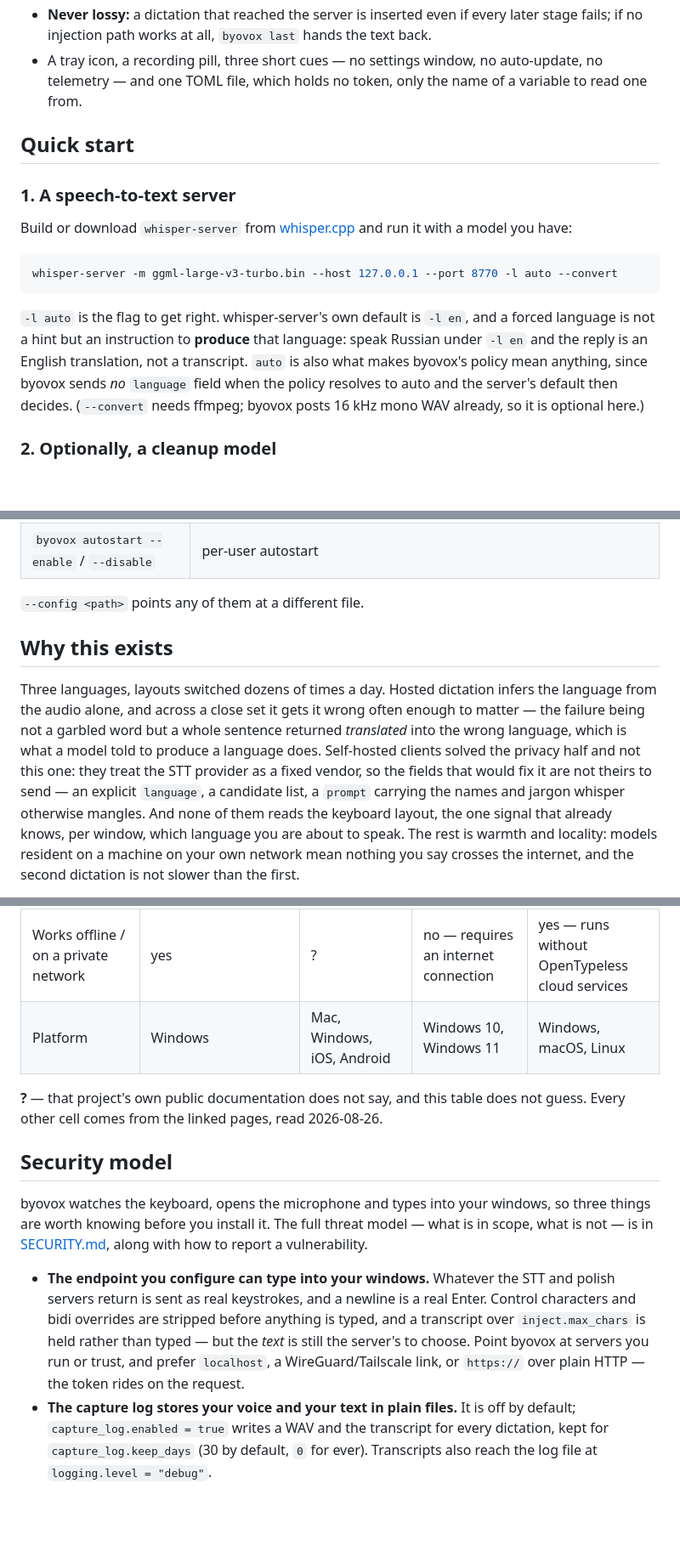
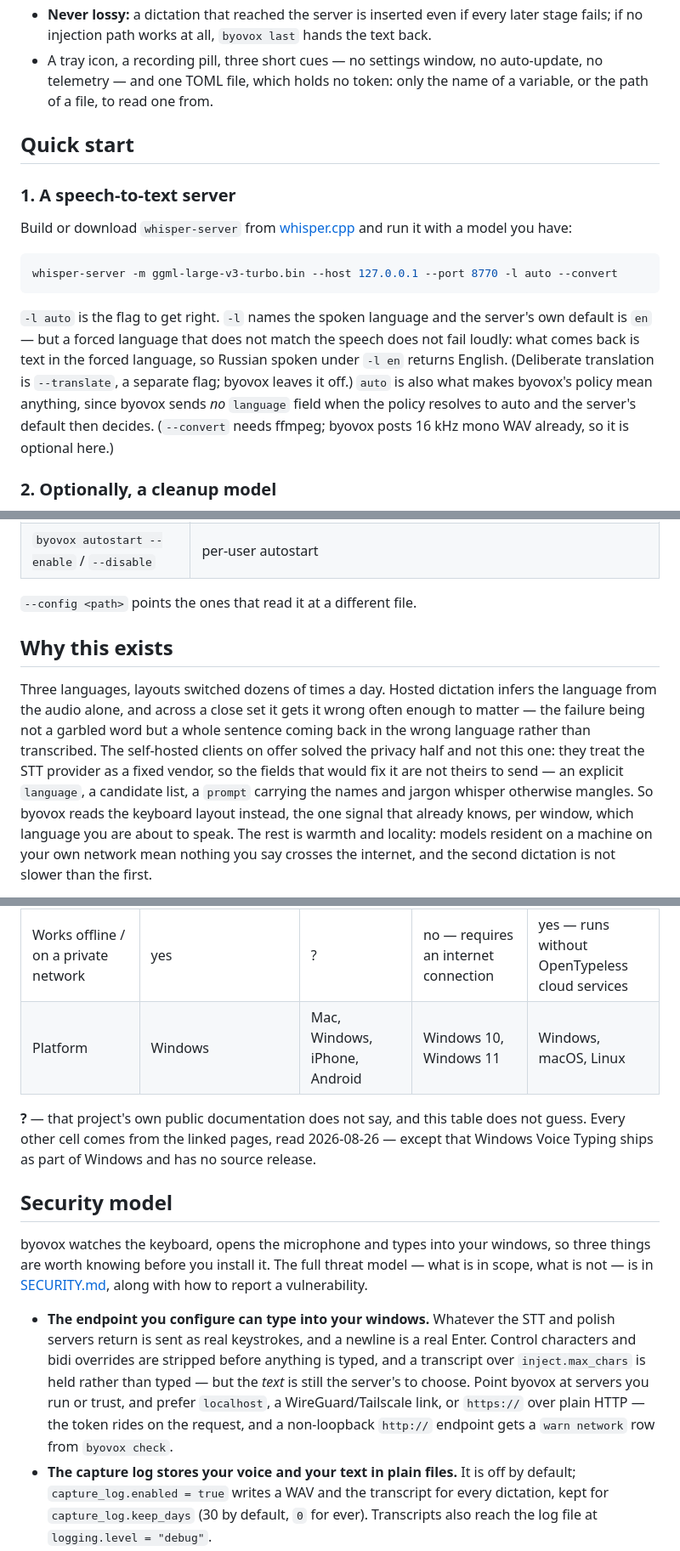
Before and after one commit to BoJl4apa/byovox, a Markdown page: README.md, 3 parts joined by grey strips. Shown at 85% size. GitHub-like rendering; blank space fills up the shorter version.

Commit message:
docs: say only what the code and the sources say
Review fixes, four majors and six minors.

- `-l` is described as upstream documents it — the spoken language, the
  server defaulting to `en` — with the measured behaviour stated
  separately as an observation, and `--translate` named as the flag
  byovox leaves off. It was being framed as the flag's definition.
- The empty-endpoint refusal is scoped to what `config::load` gates:
  starting the daemon and `check`, not `status`/`last`/`toggle`/`quit`/
  `autostart`/`config --init`, which never open the file.
- The `warn network` row leaves the walkthrough, whose own endpoints are
  loopback and get no row, and moves to the security bullet about remote
  plain HTTP, phrased as the non-loopback rule it is.
- The two universal negatives about other clients go: the comparison
  table carries `?` for exactly those cells, and a file must not guess in
  prose what its own table refuses to guess.
- Minors: the footnote excepts the one cell not from a linked page; a
  quiet mic names a muted device first, as the row itself does; the
  config file holds a variable name *or* a file path; "the two keys
  byovox exists for"; `--config` points the commands that read it;
  Wispr Flow's platform cell matches its source's "iPhone".

Co-Authored-By: Claude Fable 5 <noreply@anthropic.com>
Claude-Session: https://claude.ai/code/session_012gcY1j7FNpH4KQFhgz8qoR

````diff
--- a/README.md
+++ b/README.md
@@ -30,8 +30,8 @@ layout of the window you are in**, read at the moment you press the key.
 - **Never lossy:** a dictation that reached the server is inserted even if every later stage
   fails; if no injection path works at all, `byovox last` hands the text back.
 - A tray icon, a recording pill, three short cues — no settings window, no auto-update, no
-  telemetry — and one TOML file, which holds no token, only the name of a variable to read one
-  from.
+  telemetry — and one TOML file, which holds no token: only the name of a variable, or the path
+  of a file, to read one from.
 
 ## Quick start
 
@@ -44,12 +44,13 @@ and run it with a model you have:
 whisper-server -m ggml-large-v3-turbo.bin --host 127.0.0.1 --port 8770 -l auto --convert
 ```
 
-`-l auto` is the flag to get right. whisper-server's own default is `-l en`, and a forced
-language is not a hint but an instruction to **produce** that language: speak Russian under
-`-l en` and the reply is an English translation, not a transcript. `auto` is also what makes
-byovox's policy mean anything, since byovox sends *no* `language` field when the policy
-resolves to auto and the server's default then decides. (`--convert` needs ffmpeg; byovox posts
-16 kHz mono WAV already, so it is optional here.)
+`-l auto` is the flag to get right. `-l` names the spoken language and the server's own default
+is `en` — but a forced language that does not match the speech does not fail loudly: what comes
+back is text in the forced language, so Russian spoken under `-l en` returns English.
+(Deliberate translation is `--translate`, a separate flag; byovox leaves it off.) `auto` is also
+what makes byovox's policy mean anything, since byovox sends *no* `language` field when the
+policy resolves to auto and the server's default then decides. (`--convert` needs ffmpeg;
+byovox posts 16 kHz mono WAV already, so it is optional here.)
 
 ### 2. Optionally, a cleanup model
 
@@ -155,18 +155,18 @@ stderr as well as to the file — that is how you watch one that will not come u
 | `byovox quit` | stop the daemon |
 | `byovox autostart --enable` / `--disable` | per-user autostart |
 
-`--config <path>` points any of them at a different file.
+`--config <path>` points the ones that read it at a different file.
 
 ## Why this exists
 
 Three languages, layouts switched dozens of times a day. Hosted dictation infers the language
 from the audio alone, and across a close set it gets it wrong often enough to matter — the
-failure being not a garbled word but a whole sentence returned *translated* into the wrong
-language, which is what a model told to produce a language does. Self-hosted clients solved the
-privacy half and not this one: they treat the STT provider as a fixed vendor, so the fields
-that would fix it are not theirs to send — an explicit `language`, a candidate list, a `prompt`
-carrying the names and jargon whisper otherwise mangles. And none of them reads the keyboard
-layout, the one signal that already knows, per window, which language you are about to speak.
+failure being not a garbled word but a whole sentence coming back in the wrong language rather
+than transcribed. The self-hosted clients on offer solved the privacy half and not this one:
+they treat the STT provider as a fixed vendor, so the fields that would fix it are not theirs
+to send — an explicit `language`, a candidate list, a `prompt` carrying the names and jargon
+whisper otherwise mangles. So byovox reads the keyboard layout instead, the one signal that
+already knows, per window, which language you are about to speak.
 The rest is warmth and locality: models resident on a machine on your own network mean nothing
 you say crosses the internet, and the second dictation is not slower than the first.
 
@@ -185,10 +185,11 @@ than this README. The full argument, and what was measured to get there, is in
 | Language routed from the window's keyboard layout | yes | ? | follows the input language you switch with Win+Space | ? |
 | Constrained auto-detect (candidate list) | yes — `language_candidates` | yes — selecting languages narrows the set Flow chooses from | ? | ? |
 | Works offline / on a private network | yes | ? | no — requires an internet connection | yes — runs without OpenTypeless cloud services |
-| Platform | Windows | Mac, Windows, iOS, Android | Windows 10, Windows 11 | Windows, macOS, Linux |
+| Platform | Windows | Mac, Windows, iPhone, Android | Windows 10, Windows 11 | Windows, macOS, Linux |
 
 **?** — that project's own public documentation does not say, and this table does not guess.
-Every other cell comes from the linked pages, read 2026-08-26.
+Every other cell comes from the linked pages, read 2026-08-26 — except that Windows Voice
+Typing ships as part of Windows and has no source release.
 
 ## Security model
 
@@ -201,7 +202,8 @@ what is not — is in [SECURITY.md](SECURITY.md), along with how to report a vul
   characters and bidi overrides are stripped before anything is typed, and a transcript over
   `inject.max_chars` is held rather than typed — but the *text* is still the server's to
   choose. Point byovox at servers you run or trust, and prefer `localhost`, a
-  WireGuard/Tailscale link, or `https://` over plain HTTP — the token rides on the request.
+  WireGuard/Tailscale link, or `https://` over plain HTTP — the token rides on the request, and
+  a non-loopback `http://` endpoint gets a `warn network` row from `byovox check`.
 - **The capture log stores your voice and your text in plain files.** It is off by default;
   `capture_log.enabled = true` writes a WAV and the transcript for every dictation, kept for
   `capture_log.keep_days` (30 by default, `0` for ever). Transcripts also reach the log file
````
Also changed, not shown: other parts of README.md (+6 -7 lines).
